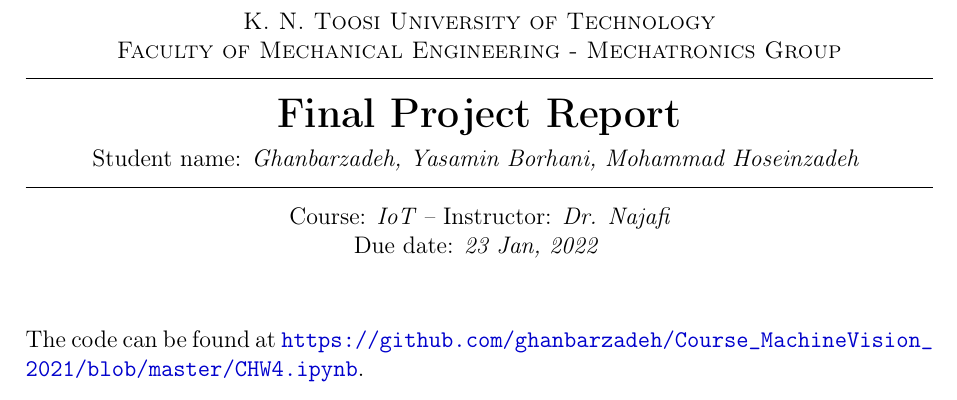
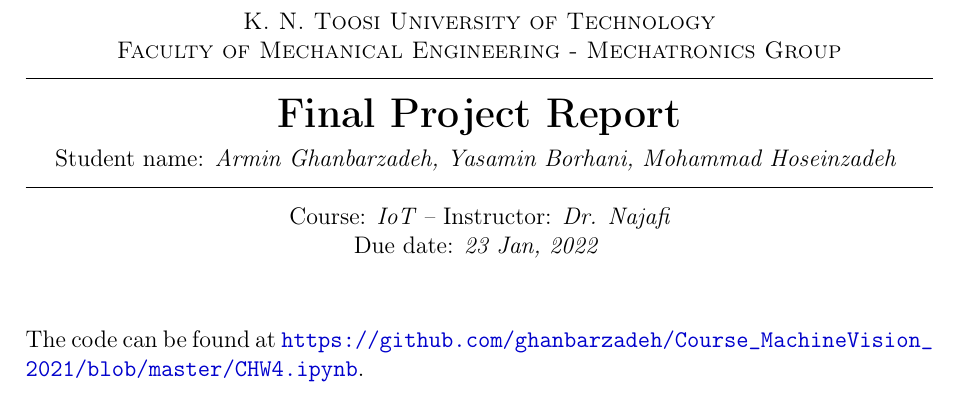
Before and after one commit to ghanbarzadeh/Course_IoT_2021, a LaTeX problem sheet (report/IoT_report.tex): part of page 1 of 4, cut so that both start at the same text. Compiled offline with pdfLaTeX.

Commit message:
Update IoT_report.tex

```diff
--- a/report/IoT_report.tex
+++ b/report/IoT_report.tex
@@ -104,7 +104,7 @@
 
 \title{Final Project Report} % Assignment title
 
-\author{Ghanbarzadeh, Yasamin Borhani, Mohammad Hoseinzadeh} % Student name
+\author{Armin Ghanbarzadeh, Yasamin Borhani, Mohammad Hoseinzadeh} % Student name
 
 \date{23 Jan, 2022} % Due date
 
```
